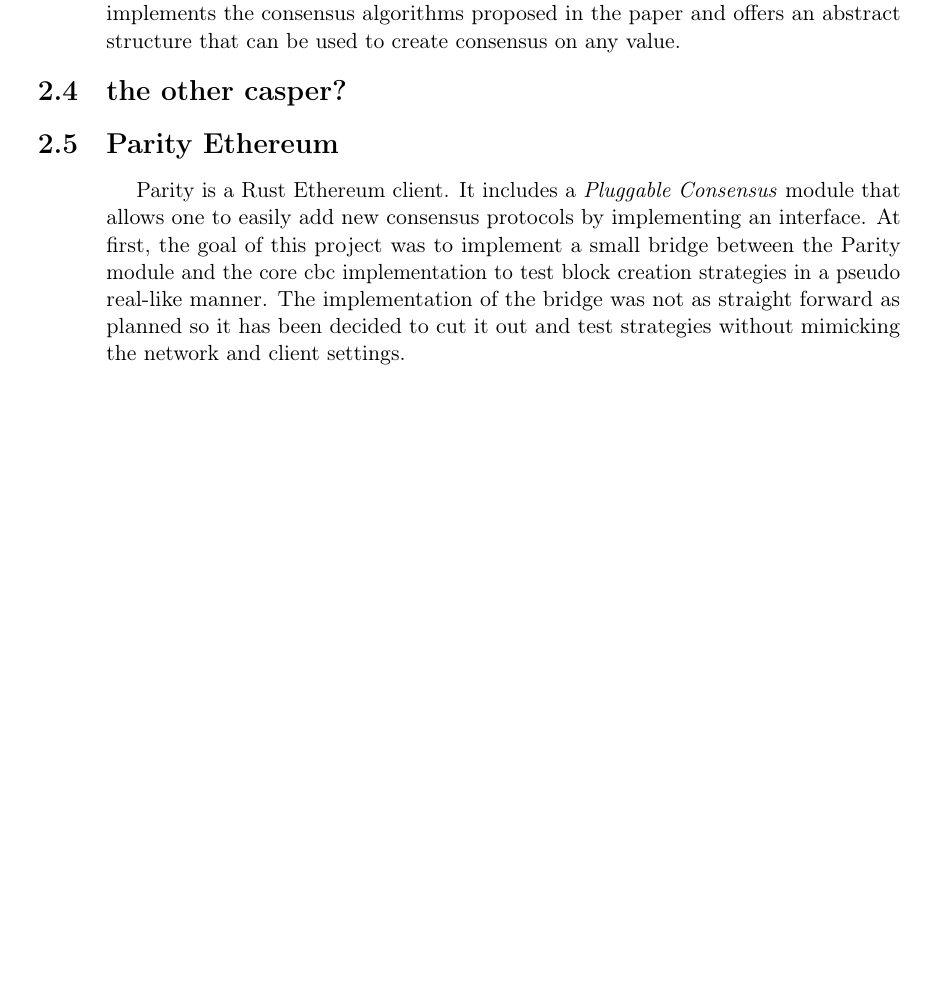
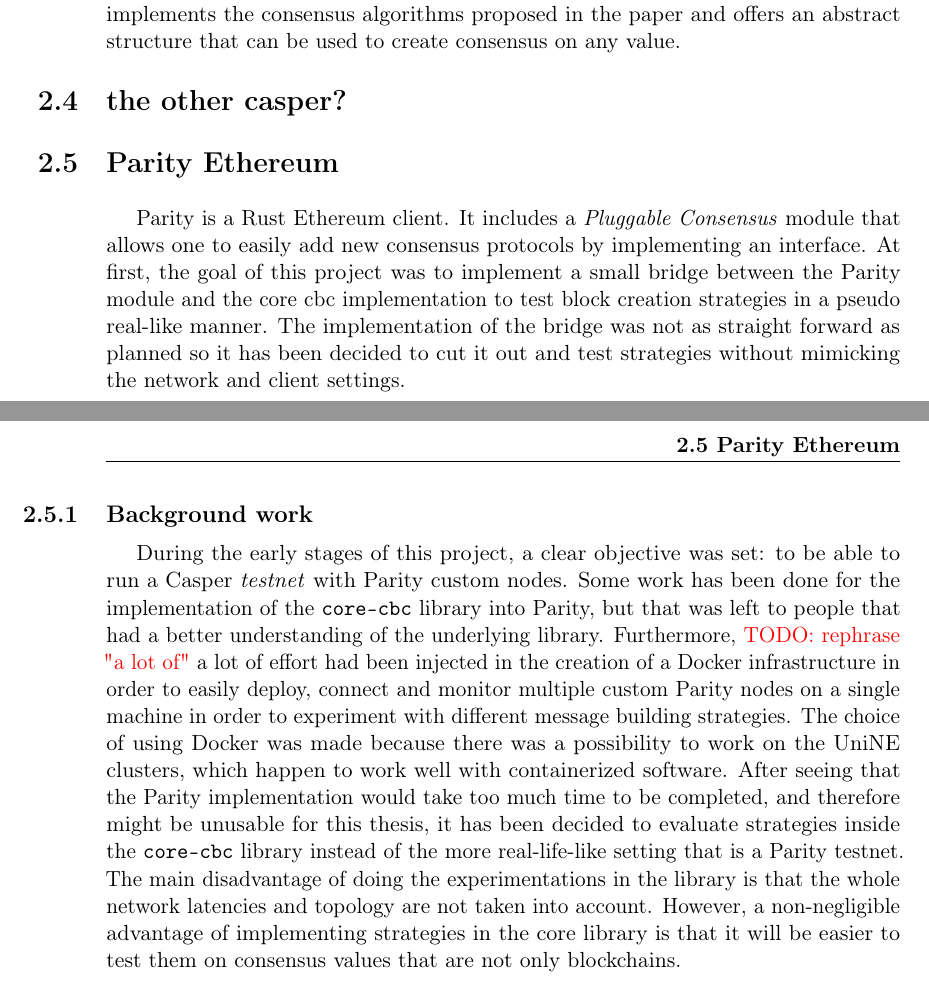
Before and after one commit to ymaktepi/MSE-2018-TM-Report, a LaTeX thesis (thesis.tex, which reads 02-main/ch2_background.tex): part of page 12 of 21 before the commit and two parts of pages 12 and 13 of 23 after it, the two joined at a grey line, cut so that both start at the same text, the shorter picture padded with empty space. Compiled offline with pdfLaTeX.

Commit message:
added background work

```diff
--- a/02-main/ch2_background.tex
+++ b/02-main/ch2_background.tex
@@ -97,3 +96,23 @@
 strategies in a pseudo real-like manner. The implementation of the bridge was
 not as straight forward as planned so it has been decided to cut it out and test
 strategies without mimicking the network and client settings.
+
+\subsection{Background work}
+During the early stages of this project, a clear objective was set: to be able
+to run a Casper \textit{testnet} with Parity custom nodes. Some work has been
+done for the implementation of the \texttt{core-cbc} library into Parity, but
+that was left to people that had a better understanding of the underlying
+library. Furthermore, \todo{rephrase "a lot of"} a lot of effort had been
+injected in the creation of a Docker infrastructure in order to easily deploy,
+connect and monitor multiple custom Parity nodes on a single machine in order to
+experiment with different message building strategies. The choice of using
+Docker was made because there was a  possibility to work on the UniNE
+clusters, which happen to work well with containerized software. After seeing
+that the Parity implementation would take too much time to be completed, and
+therefore might be unusable for this thesis, it has been decided to evaluate
+strategies inside the \texttt{core-cbc} library instead of the more
+real-life-like setting that is a Parity testnet. The main disadvantage of doing
+the experimentations in the library is that the whole network latencies and
+topology are not taken into account. However, a non-negligible advantage of
+implementing strategies in the core library is that it will be easier to test
+them on consensus values that are not only blockchains.
```
Also changed, not shown: 02-main/ch2_background.tex (1 more changed lines).
